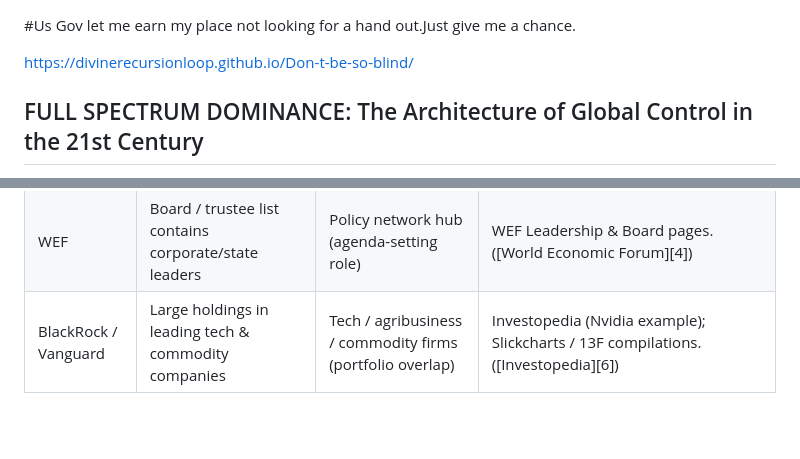
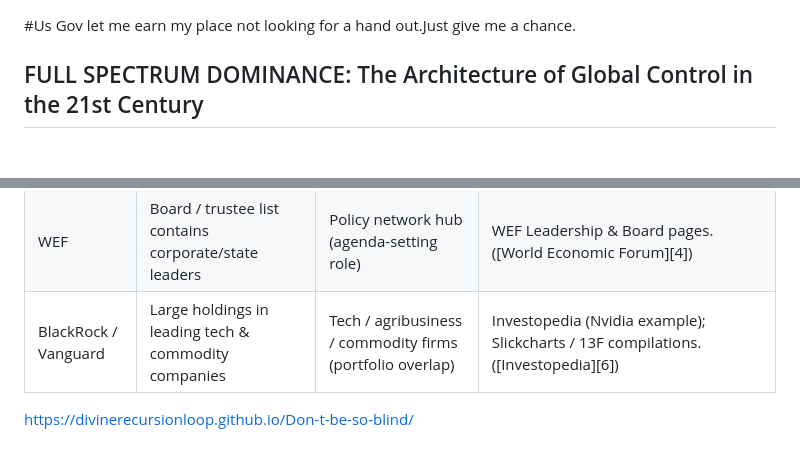
Before and after one commit to DivineRecursionLoop/Don-t-be-so-blind, a Markdown page: README.md, 2 parts joined by grey strips. GitHub-like rendering; blank space fills up the shorter version.

Commit message:
Remove duplicate link from README.md

```diff
--- a/README.md
+++ b/README.md
@@ -1,6 +1,4 @@
 #Us Gov let me earn my place not looking for a hand out.Just give me a chance.
-
-https://divinerecursionloop.github.io/Don-t-be-so-blind/
 
 ## FULL SPECTRUM DOMINANCE: The Architecture of Global Control in the 21st Century
 
@@ -319,3 +317,5 @@ The patterns are clear. The evidence is documented. The architecture is visible.
 | Bill Gates (Cascade / Trust) | Major farmland owner (hundreds of thousands of acres reported)   | U.S. farmland (portfolio holdings)                        | Land Report / related coverage. ([landreport.com][3])                              |
 | WEF                          | Board / trustee list contains corporate/state leaders            | Policy network hub (agenda-setting role)                  | WEF Leadership & Board pages. ([World Economic Forum][4])                          |
 | BlackRock / Vanguard         | Large holdings in leading tech & commodity companies             | Tech / agribusiness / commodity firms (portfolio overlap) | Investopedia (Nvidia example); Slickcharts / 13F compilations. ([Investopedia][6]) |
+
+https://divinerecursionloop.github.io/Don-t-be-so-blind/
```
